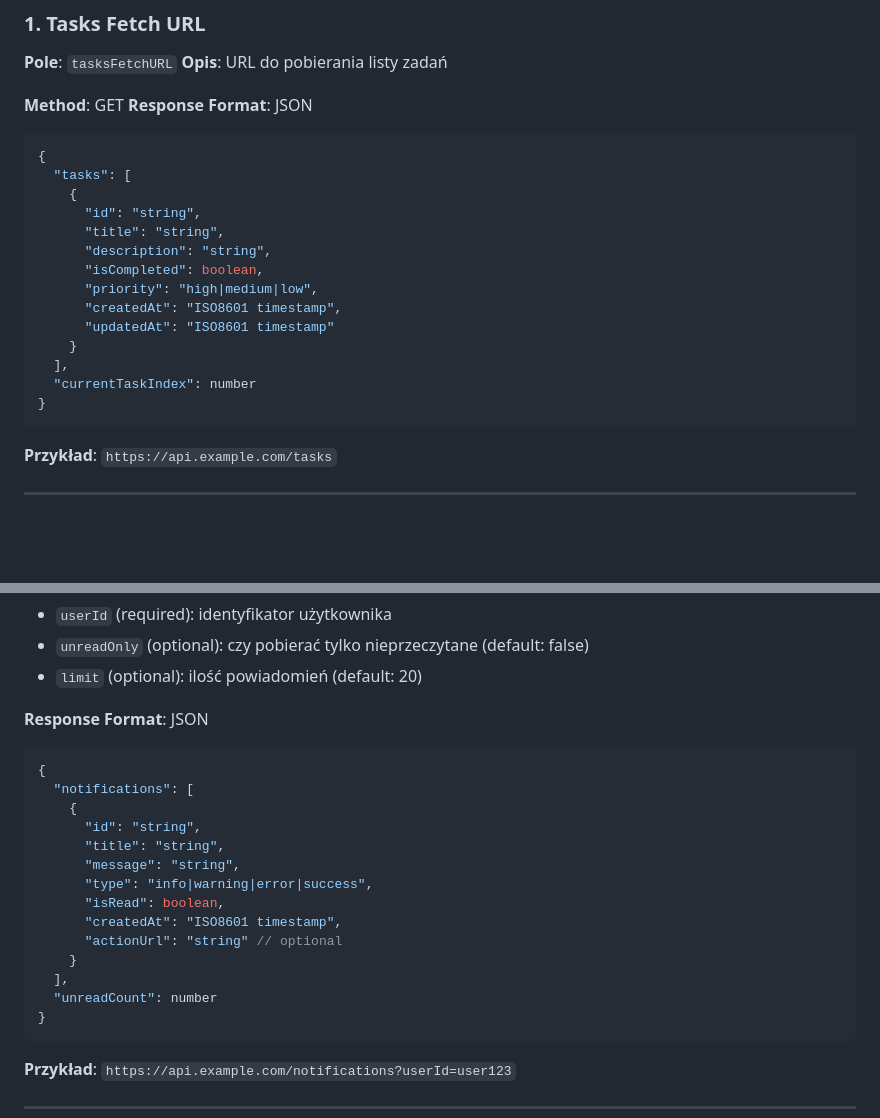
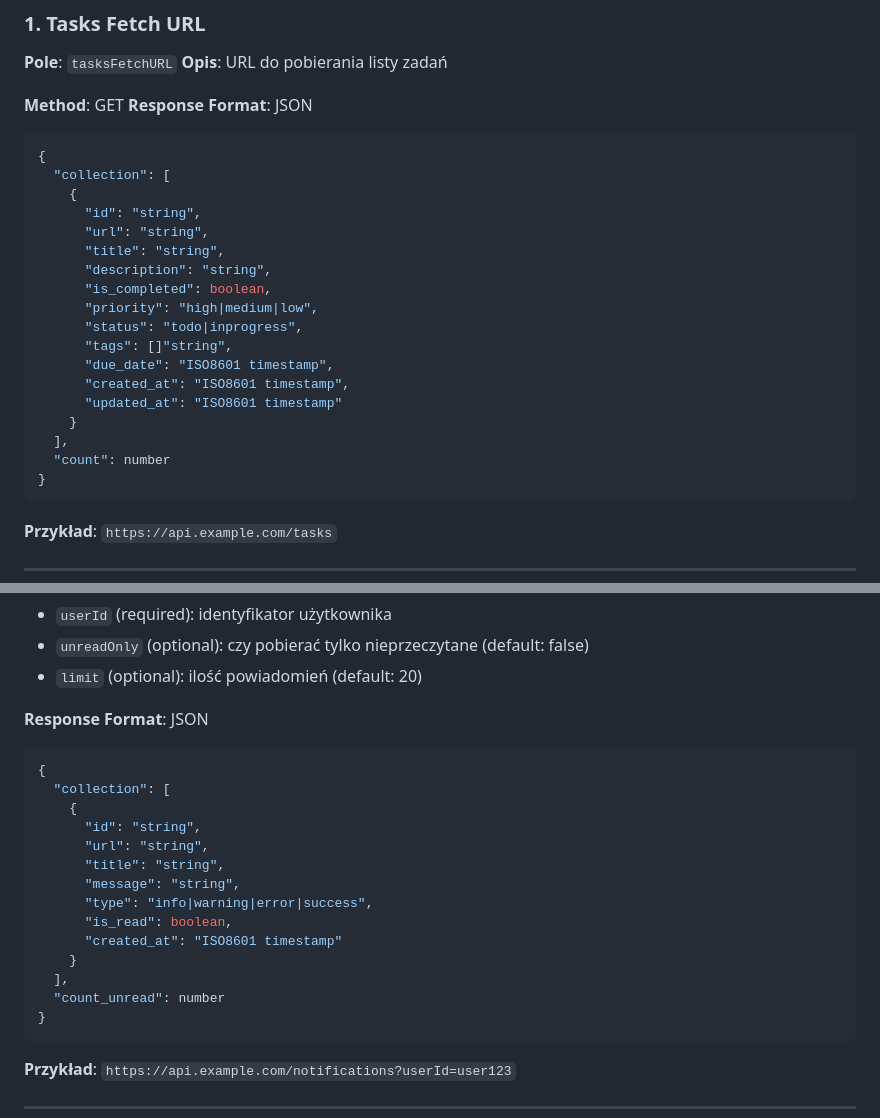
Before and after one commit to tkowalski29/allyhub, a Markdown page: AllyHub/Model/DOC_CommunicationSettings.md, 2 parts joined by grey strips. GitHub-like rendering; blank space fills up the shorter version.

Commit message:
Update DOC_CommunicationSettings.md to reflect changes in API response structure
- Changed "tasks" to "collection" in the response format.
- Updated field names for consistency: "isCompleted" to "is_completed", "createdAt" to "created_at", and "updatedAt" to "updated_at".
- Added new fields: "url", "status", "tags", and "due_date".
- Modified notifications structure similarly, changing "notifications" to "collection" and updating field names and counts.

````diff
--- a/AllyHub/Model/DOC_CommunicationSettings.md
+++ b/AllyHub/Model/DOC_CommunicationSettings.md
@@ -13,18 +13,22 @@ Dokument opisuje strukturę URL-i i API dla komunikacji aplikacji AllyHub z zewn
 **Response Format**: JSON
 ```json
 {
-  "tasks": [
+  "collection": [
     {
       "id": "string",
+      "url": "string",
       "title": "string",
       "description": "string",
-      "isCompleted": boolean,
+      "is_completed": boolean,
       "priority": "high|medium|low",
-      "createdAt": "ISO8601 timestamp",
-      "updatedAt": "ISO8601 timestamp"
+      "status": "todo|inprogress",
+      "tags": []"string",
+      "due_date": "ISO8601 timestamp",
+      "created_at": "ISO8601 timestamp",
+      "updated_at": "ISO8601 timestamp"
     }
   ],
-  "currentTaskIndex": number
+  "count": number
 }
 ```
 
@@ -138,18 +142,18 @@ Dokument opisuje strukturę URL-i i API dla komunikacji aplikacji AllyHub z zewn
 **Response Format**: JSON
 ```json
 {
-  "notifications": [
+  "collection": [
     {
       "id": "string",
+      "url": "string",
       "title": "string",
       "message": "string",
       "type": "info|warning|error|success",
-      "isRead": boolean,
-      "createdAt": "ISO8601 timestamp",
-      "actionUrl": "string" // optional
+      "is_read": boolean,
+      "created_at": "ISO8601 timestamp"
     }
   ],
-  "unreadCount": number
+  "count_unread": number
 }
 ```
 
````
